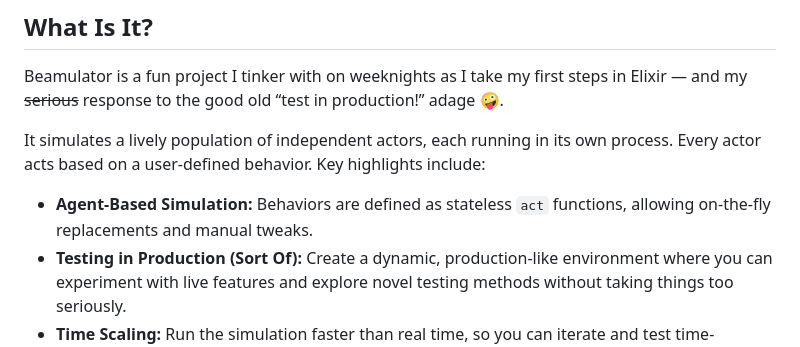
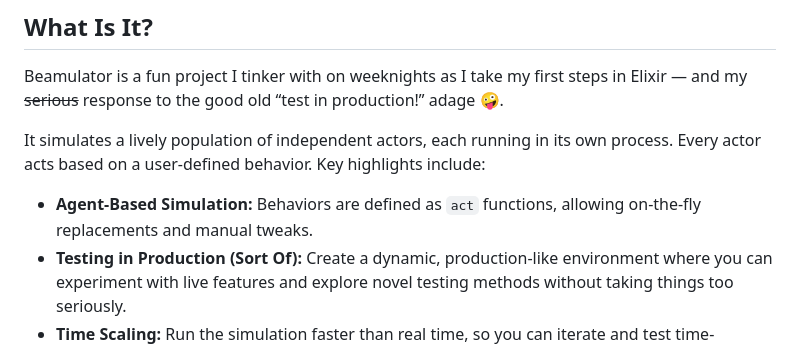
Before and after one commit to impproductions/beamulator, a Markdown page: README.md, the part around the change. Drawn GitHub-style.

```diff
--- a/README.md
+++ b/README.md
@@ -8,7 +8,7 @@ Beamulator is a fun project I tinker with on weeknights as I take my first steps
 
 It simulates a lively population of independent actors, each running in its own process. Every actor acts based on a user-defined behavior. Key highlights include:
 
-- **Agent-Based Simulation:** Behaviors are defined as stateless `act` functions, allowing on-the-fly replacements and manual tweaks.
+- **Agent-Based Simulation:** Behaviors are defined as `act` functions, allowing on-the-fly replacements and manual tweaks.
 - **Testing in Production (Sort Of):** Create a dynamic, production-like environment where you can experiment with live features and explore novel testing methods without taking things too seriously.
 - **Time Scaling:** Run the simulation faster than real time, so you can iterate and test time-dependent features without the wait.
 - **Fuzzy Testing:** Actor choices can be fuzzed, opening the door to entirely new testing patterns.
```
